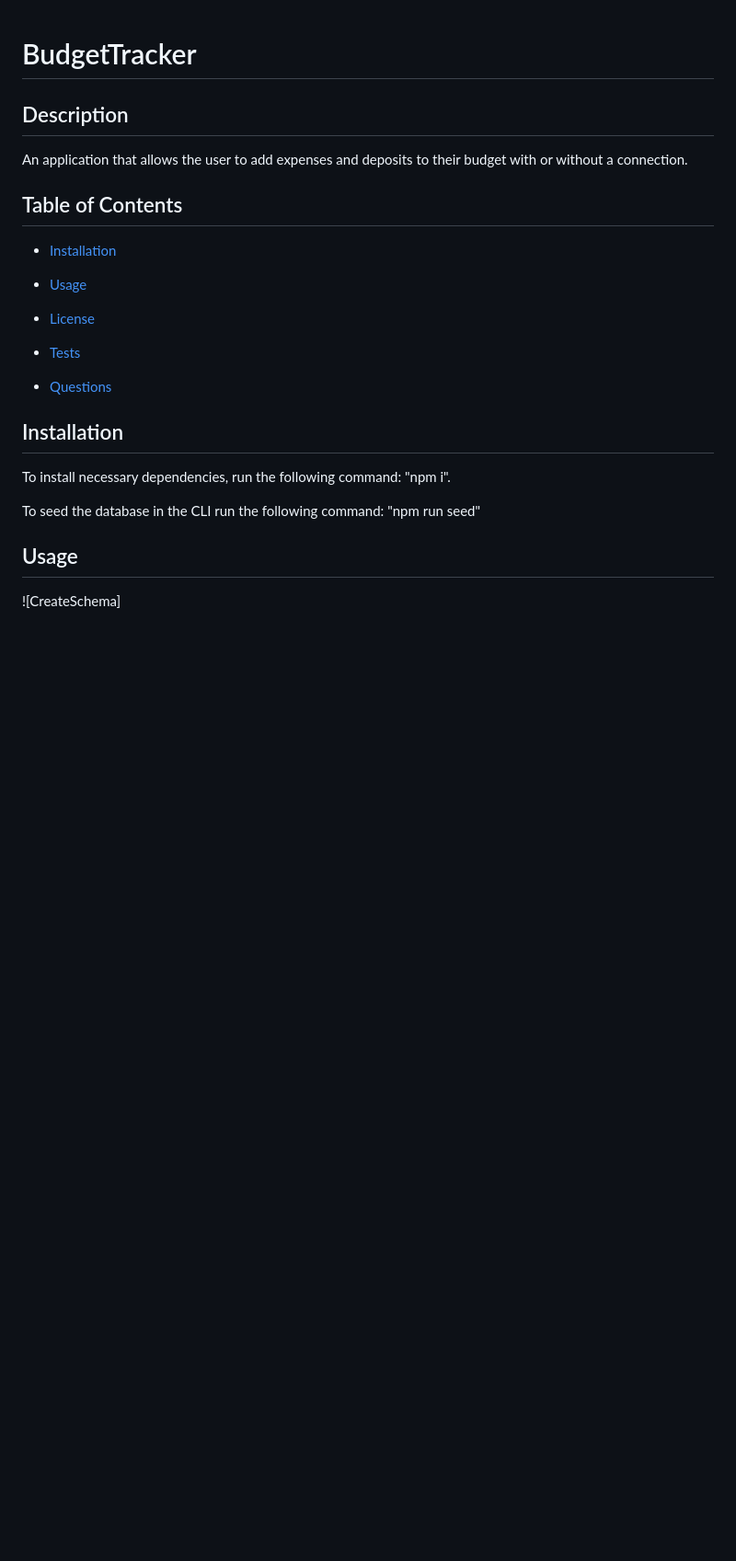
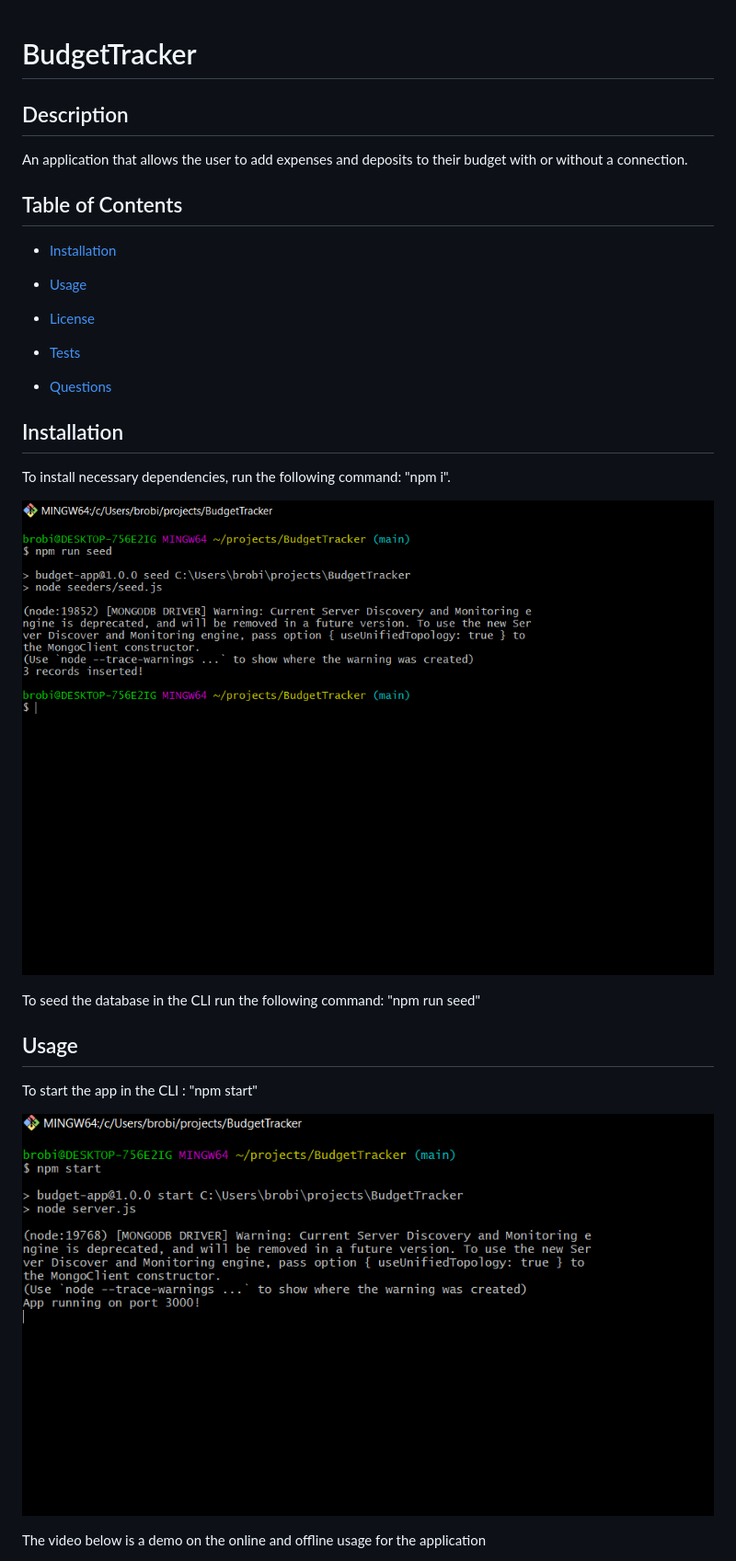
Before and after one commit to brob92993/BudgetTracker, a Markdown page: README.md, the part around the change printed below. Shown: that part at 92% size. GitHub-like rendering; pictures changed too: img/npmstart.PNG (added), img/runseed.PNG (added); blank space fills up the shorter version.

Commit message:
added walkthrough video and images for the readme

```diff
--- a/README.md
+++ b/README.md
@@ -20,11 +20,16 @@ An application that allows the user to add expenses and deposits to their budget
 
   To install necessary dependencies, run the following command: "npm i".
 
+  ![Npm](img/runseed.PNG)
+
   To seed the database in the CLI run the following command: "npm run seed"
 
   ## Usage
 
+To start the app in the CLI : "npm start"
+
+![NpmStart](img/npmstart.PNG)
 
 
-  ![CreateSchema]
+The video below is a demo on the online and offline usage for the application
 
```
Also changed, not shown: other parts of README.md (+3 -1 lines), 1 other file.
